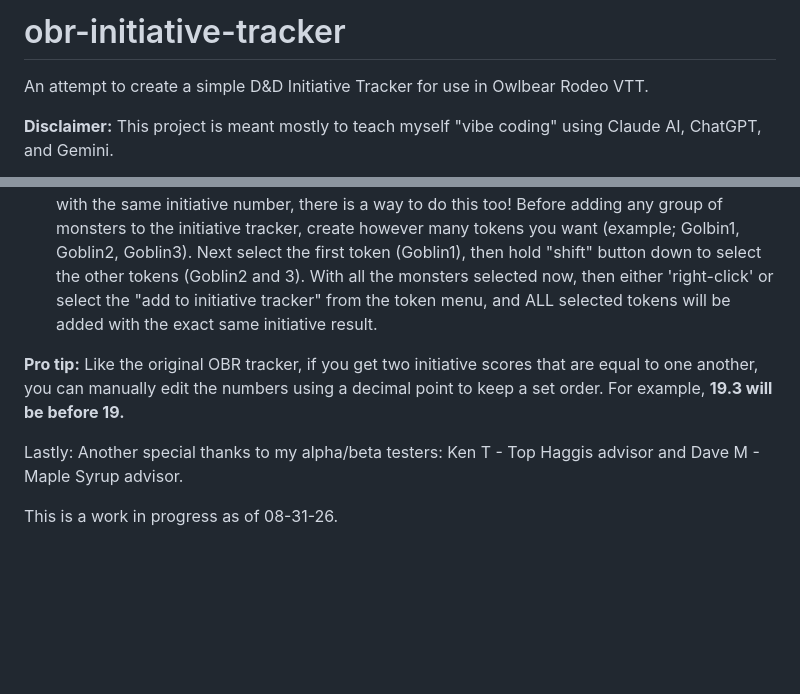
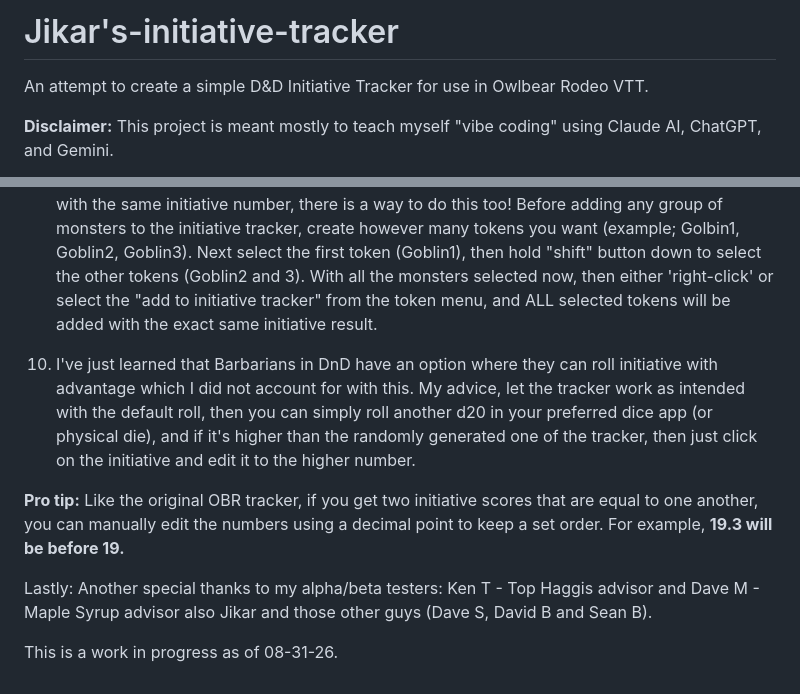
Before and after one commit to cyenobite/obr-initiative-tracker, a Markdown page: README.md, 2 parts joined by grey strips. Drawn GitHub-style; blank space fills up the shorter version.

Commit message:
Update project name and add contributors in README

```diff
--- a/README.md
+++ b/README.md
@@ -1,4 +1,4 @@
-# obr-initiative-tracker
+# Jikar's-initiative-tracker
 
 An attempt to create a simple D&D Initiative Tracker for use in Owlbear Rodeo VTT.
 
@@ -39,8 +39,10 @@ The default initiative tracker in OBR is great! I just wanted to see if I could
 
 9. **OBR has a nice built in feature when selecting a token and holding the Option/Alt button down,** it will create a duplicate token, and if the token has a number or letter at the end OBR will update the name with a new number/letter. Example, Goblin 1, will create a new token Goblin 2. This tracker sees that, and will automatically add the new token to the tracker along with it's own new initiative number. I know some games (or GMs) prefer to run all like monsters with the same initiative number, there is a way to do this too! Before adding any group of monsters to the initiative tracker, create however many tokens you want (example; Golbin1, Goblin2, Goblin3). Next select the first token (Goblin1), then hold "shift" button down to select the other tokens (Goblin2 and 3). With all the monsters selected now, then either 'right-click' or select the "add to initiative tracker" from the token menu, and ALL selected tokens will be added with the exact same initiative result.
 
+10. I've just learned that Barbarians in DnD have an option where they can roll initiative with advantage which I did not account for with this. My advice, let the tracker work as intended with the default roll, then you can simply roll another d20 in your preferred dice app (or physical die), and if it's higher than the randomly generated one of the tracker, then just click on the initiative and edit it to the higher number.
+
 **Pro tip:** Like the original OBR tracker, if you get two initiative scores that are equal to one another, you can manually edit the numbers using a decimal point to keep a set order. For example, **19.3 will be before 19.**
 
-Lastly: Another special thanks to my alpha/beta testers: Ken T - Top Haggis advisor and Dave M - Maple Syrup advisor.
+Lastly: Another special thanks to my alpha/beta testers: Ken T - Top Haggis advisor and Dave M - Maple Syrup advisor also Jikar and those other guys (Dave S, David B and Sean B).
 
 This is a work in progress as of 08-31-26.
```
